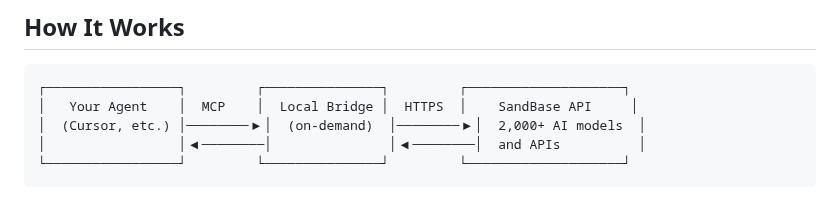
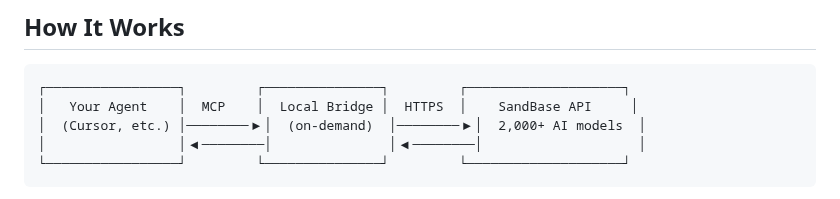
Before and after one commit to sandbaseai/cli, a Markdown page: README.md, the part around the change. Drawn GitHub-style.

Commit message:
docs: use models-only positioning (#18)
Co-authored-by: liyb <lybing315@163.com>

````diff
--- a/README.md
+++ b/README.md
@@ -165,7 +165,7 @@ npx -y @sandbaseai/cli connect --client cursor
 ┌─────────────────┐         ┌───────────────┐         ┌────────────────────┐
 │   Your Agent    │  MCP    │  Local Bridge │  HTTPS  │    SandBase API     │
 │  (Cursor, etc.) │────────▶│  (on-demand)  │────────▶│  2,000+ AI models  │
-│                 │◀────────│               │◀────────│  and APIs          │
+│                 │◀────────│               │◀────────│                    │
 └─────────────────┘         └───────────────┘         └────────────────────┘
 ```
 
````
Also changed, not shown: 1 other file.
